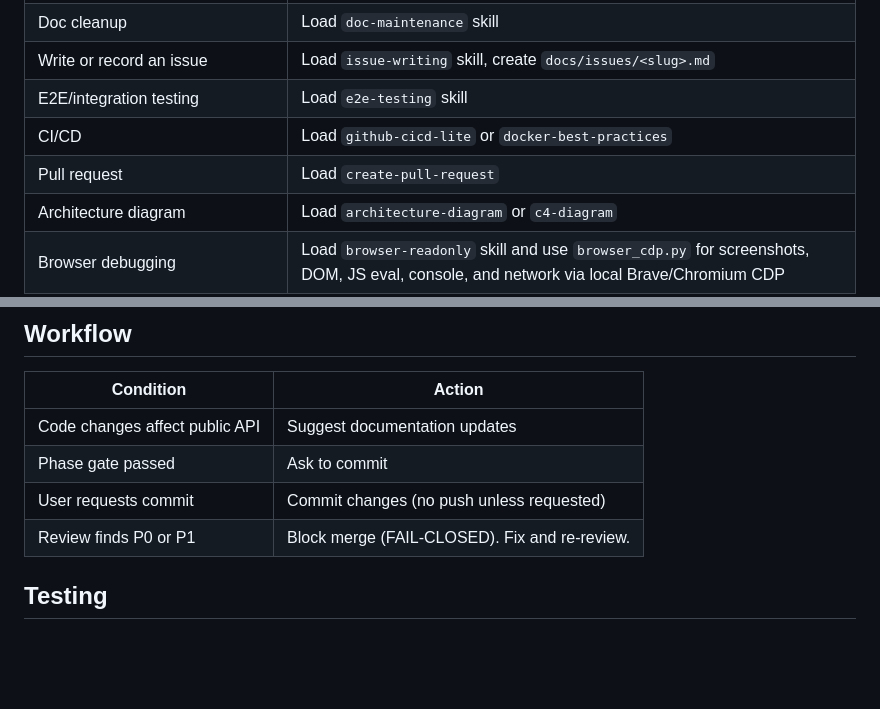
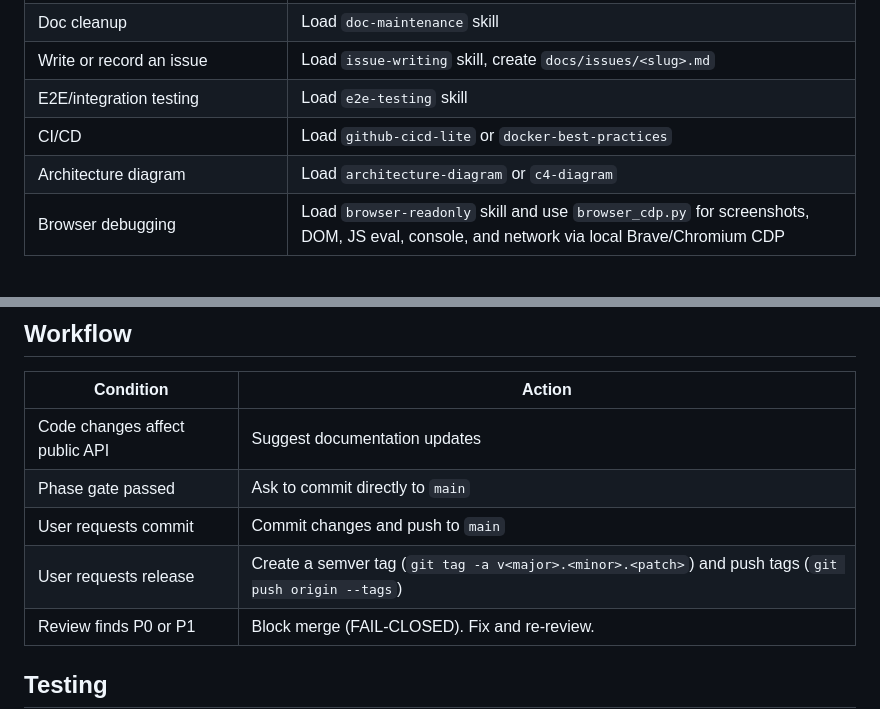
Before and after one commit to joaomj/opencode, a Markdown page: AGENTS.md, 2 parts joined by grey strips. Rendered like a GitHub page; blank space fills up the shorter version.

Commit message:
chore: switch to main-only workflow with tags for releases

```diff
--- a/AGENTS.md
+++ b/AGENTS.md
@@ -54,7 +54,6 @@ Each rule lives in `opencode_lint/rules/`. See the docstring in each file for de
 | Write or record an issue | Load `issue-writing` skill, create `docs/issues/<slug>.md` |
 | E2E/integration testing | Load `e2e-testing` skill |
 | CI/CD | Load `github-cicd-lite` or `docker-best-practices` |
-| Pull request | Load `create-pull-request` |
 | Architecture diagram | Load `architecture-diagram` or `c4-diagram` |
 | Browser debugging | Load `browser-readonly` skill and use `browser_cdp.py` for screenshots, DOM, JS eval, console, and network via local Brave/Chromium CDP |
 | Docker/containerization | Load `docker-best-practices` skill |
@@ -65,8 +64,9 @@ Each rule lives in `opencode_lint/rules/`. See the docstring in each file for de
 | Condition | Action |
 |-----------|--------|
 | Code changes affect public API | Suggest documentation updates |
-| Phase gate passed | Ask to commit |
-| User requests commit | Commit changes (no push unless requested) |
+| Phase gate passed | Ask to commit directly to `main` |
+| User requests commit | Commit changes and push to `main` |
+| User requests release | Create a semver tag (`git tag -a v<major>.<minor>.<patch>`) and push tags (`git push origin --tags`) |
 | Review finds P0 or P1 | Block merge (FAIL-CLOSED). Fix and re-review. |
 
 ## Testing
```
